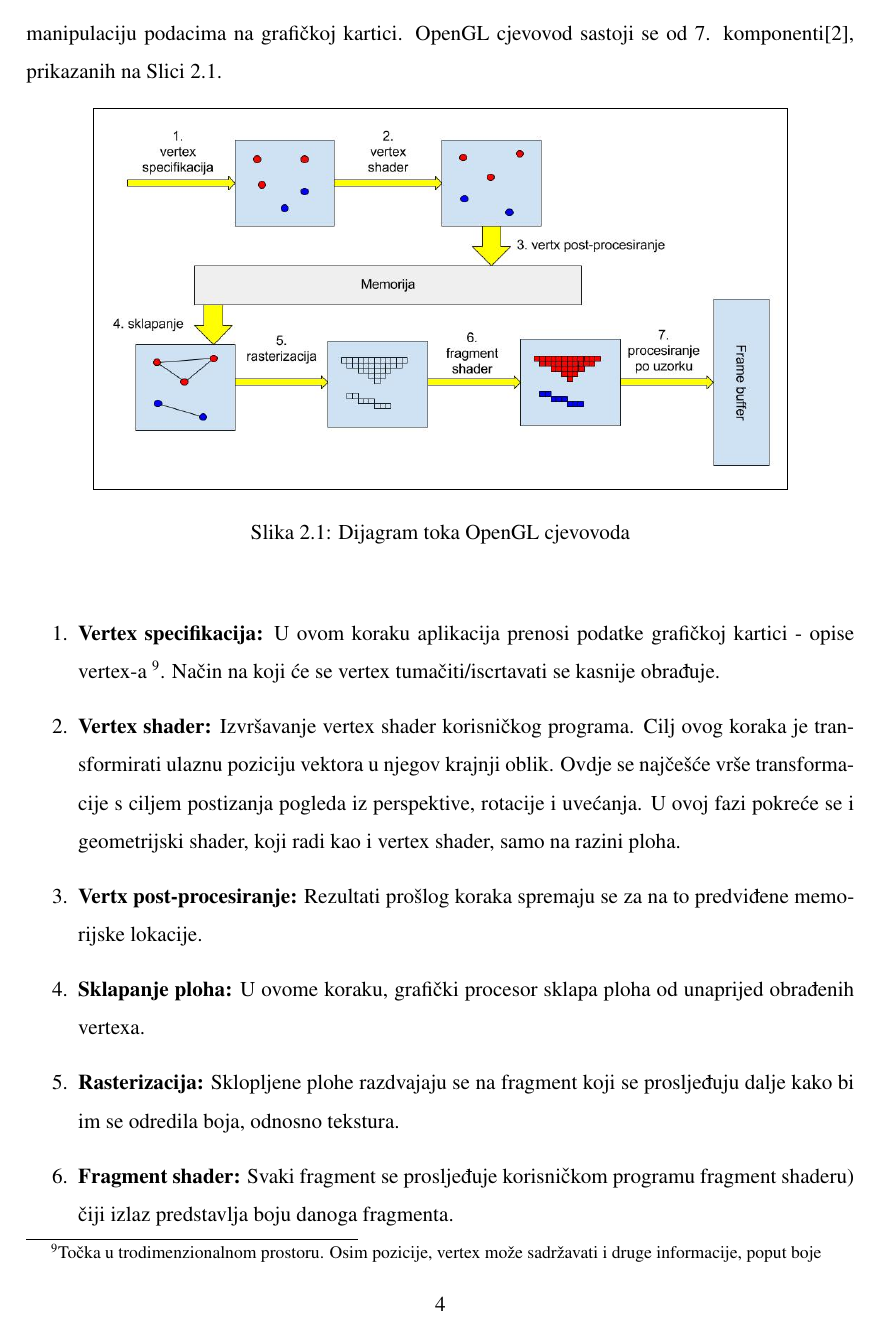
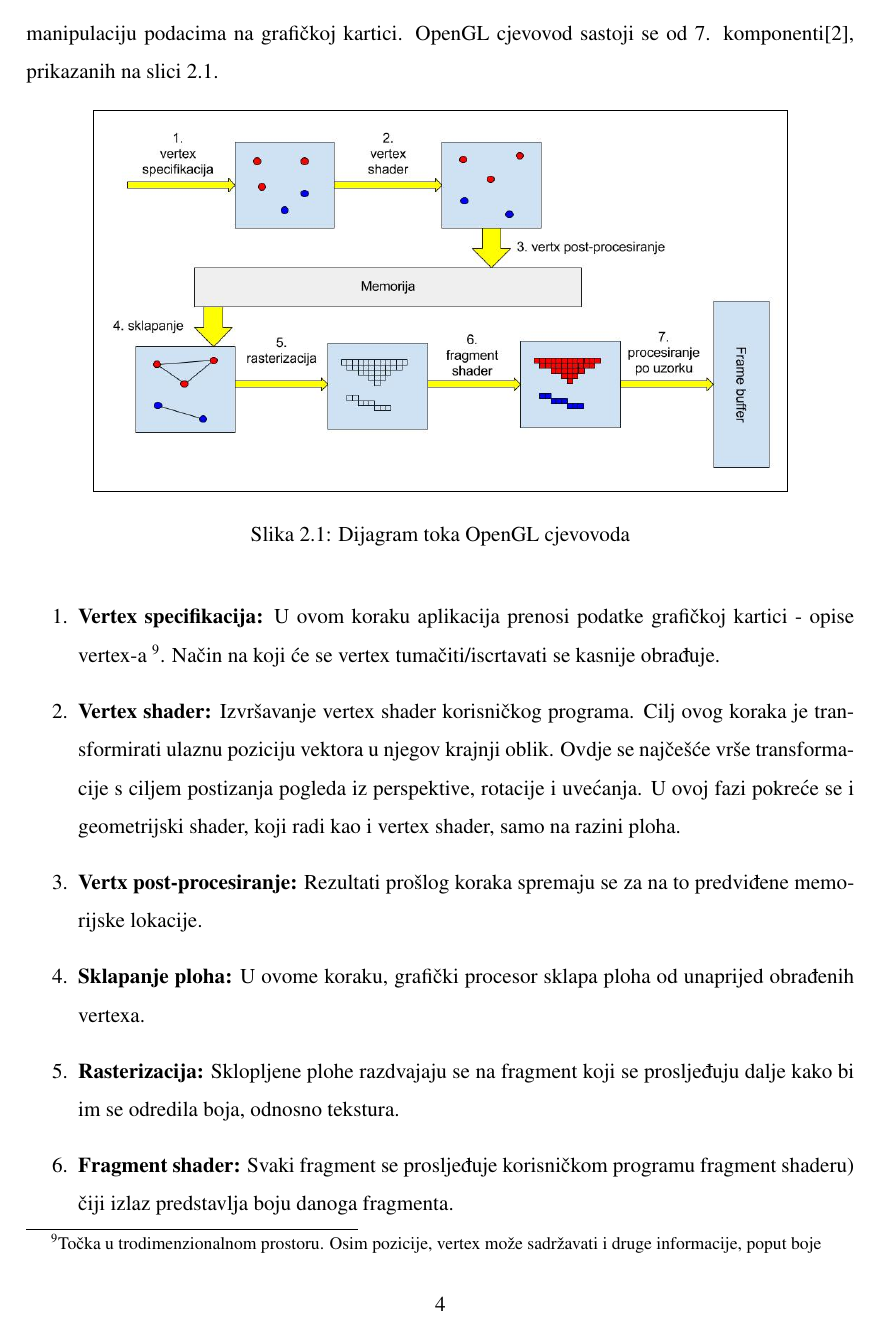
Before and after one commit to udovicic/WebGL-Test-suite, a LaTeX thesis (docs/diplomski.tex, which reads docs/opengl.tex): page 5 of 21. Compiled offline with pdfLaTeX.

Commit message:
fix naming, images, labeling....

```diff
--- a/docs/diplomski.tex
+++ b/docs/diplomski.tex
@@ -2,29 +2,29 @@
 
 % geometry
 \usepackage[top=25mm, bottom=25mm, left=25mm, right=20mm]{geometry}
+\renewcommand{\baselinestretch}{1.5}
 
-%language
+% language
 \usepackage[croatian]{babel}
 \usepackage[utf8]{inputenc}
 
-%slike
+% images
 \usepackage{graphicx}
 \usepackage{float}
-\floatstyle{boxed}
-\renewcommand{\thefigure}{\arabic{section}.\arabic{figure}}
-\usepackage{amsmath}
-\numberwithin{figure}{section}
 
-%additional
+% numbering
+\renewcommand{\thesection}{\arabic{section}.}
+\renewcommand{\thesubsection}{\thesection\arabic{subsection}.}
+\renewcommand\thefigure{\thesection\arabic{figure}}
+\renewcommand{\theequation}{\arabic{section}--\arabic{equation}}
+
+% additional
 \usepackage{titlesec}
 \usepackage{amsmath}
 \newcommand{\sectionbreak}{\clearpage}
 \usepackage{times}
 \setlength{\parindent}{1.5em}
 \setlength{\parskip}{0.8em}
-
-\renewcommand{\baselinestretch}{1.5}
-\renewcommand{\theequation}{\arabic{section}--\arabic{equation}}
 
 \begin{document}
 
--- a/docs/opengl.tex
+++ b/docs/opengl.tex
@@ -12,14 +12,12 @@ U svojim početcima, prilikom rada s računalnom grafikom nije bilo puno mjesta
 
 Takav način rada podrazumijevao je da se sva potreban kalkulacija (tranformacija koordinata - pomak) i sjenčanje prethodno odrade na samom računalu, prije nego što se pošalju grafičkoj kartici za prikaz. Glavni nedostatak tog pristupa je što svu kalkulaciju morala obrađivati centralna procesorska jedinica (CPU) koja osim što nije bila dizajnirana za takve operacije, je morala obrađivati i niz drugih podataka istovremeno.
 
-Iz tog razloga, pojavila se potreba za programabilnim \emph{grafičkim cjevovodom} \footnote{engl. Graphival pipline} koji bi omogućio manipulaciju podacima na grafičkoj kartici. OpenGL cjevovod sastoji se od 7. komponenti\cite{opengl-wiki-pipeline}, prikazanih na Slici \ref{fig:pipeline}.
+Iz tog razloga, pojavila se potreba za programabilnim \emph{grafičkim cjevovodom} \footnote{engl. Graphival pipline} koji bi omogućio manipulaciju podacima na grafičkoj kartici. OpenGL cjevovod sastoji se od 7. komponenti\cite{opengl-wiki-pipeline}, prikazanih na slici \ref{fig:pipeline}.
 
 \begin{figure}[H]
+\centering\fbox{\includegraphics[scale=0.4]{pipeline.jpg}}
+\caption{Dijagram toka OpenGL cjevovoda}
 \label{fig:pipeline}
-\begin{center}
-\fbox{\includegraphics[scale=0.4]{pipeline.jpg}}
-\caption{Dijagram toka OpenGL cjevovoda}
-\end{center}
 \end{figure}
 
 \begin{enumerate}
```
